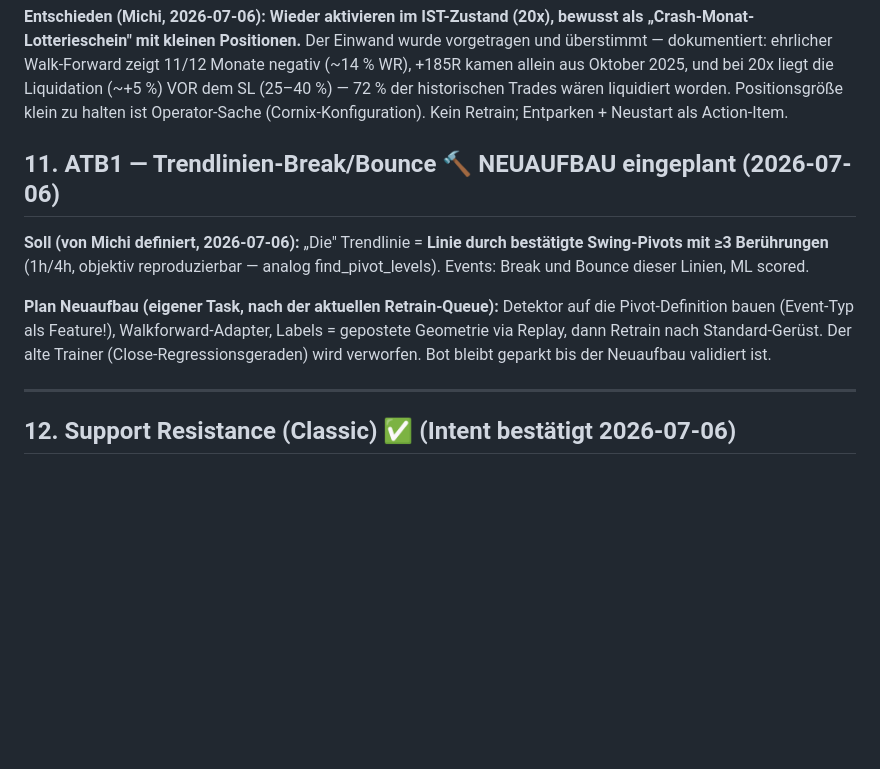
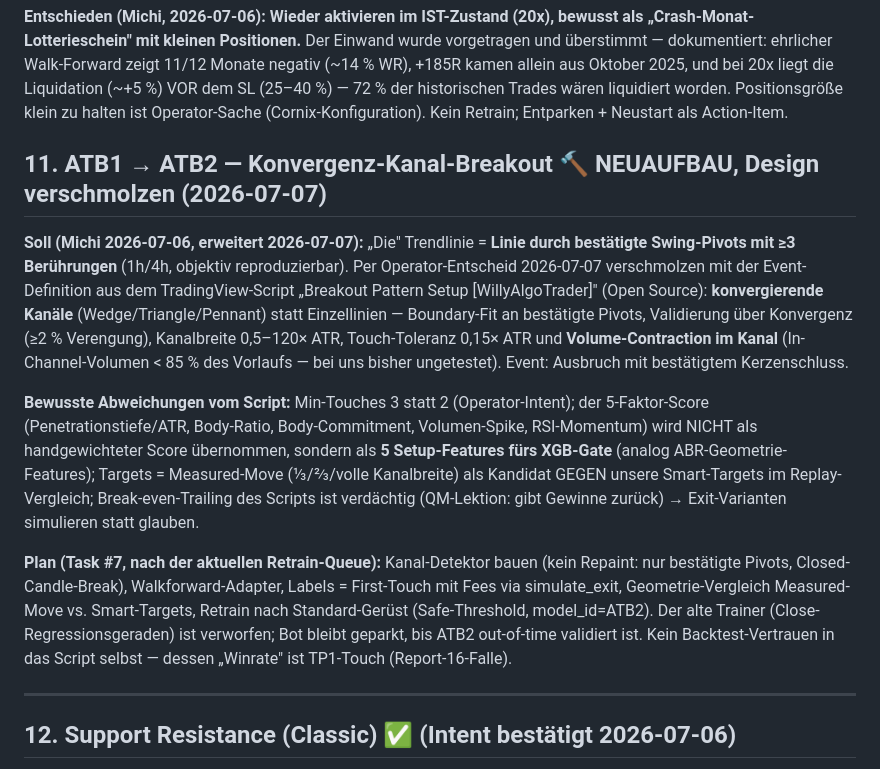
Before and after one commit to ziagl888/Kythera, a Markdown page: docs/MODEL_INTENT.md, the part around the change. Rendered like a GitHub page; blank space fills up the shorter version.

Commit message:
docs(atb2): ATB1-Neuaufbau mit Konvergenz-Kanal-Design verschmolzen (Operator 2026-07-07)
Event-Definition aus TradingView Breakout Pattern Setup (WillyAlgoTrader, Open
Source) uebernommen: konvergierende Kanaele an bestaetigten Pivots, Konvergenz-/
ATR-/Volume-Contraction-Validierung, Closed-Candle-Break. Bewusste Abweichungen:
Min-Touches 3 statt 2, 5-Faktor-Score als XGB-Features statt Hand-Gewichte,
Measured-Move vs. Smart-Targets im Replay-Vergleich, Exit-Varianten simulieren.
Kein Vertrauen in Script-eigene Winrate (TP1-Touch, Report-16-Falle). Task #7.

Co-Authored-By: Claude Fable 5 <noreply@anthropic.com>
Claude-Session: https://claude.ai/code/session_01NzQwUAKaTLvnQggbi7SzRU

```diff
--- a/docs/MODEL_INTENT.md
+++ b/docs/MODEL_INTENT.md
@@ -314,17 +314,33 @@ liegt die Liquidation (~+5 %) VOR dem SL (25–40 %) — 72 % der historischen T
 wären liquidiert worden. Positionsgröße klein zu halten ist Operator-Sache
 (Cornix-Konfiguration). Kein Retrain; Entparken + Neustart als Action-Item.
 
-## 11. ATB1 — Trendlinien-Break/Bounce 🔨 NEUAUFBAU eingeplant (2026-07-06)
+## 11. ATB1 → ATB2 — Konvergenz-Kanal-Breakout 🔨 NEUAUFBAU, Design verschmolzen (2026-07-07)
 
-**Soll (von Michi definiert, 2026-07-06):** „Die" Trendlinie = **Linie durch
-bestätigte Swing-Pivots mit ≥3 Berührungen** (1h/4h, objektiv reproduzierbar —
-analog find_pivot_levels). Events: Break und Bounce dieser Linien, ML scored.
+**Soll (Michi 2026-07-06, erweitert 2026-07-07):** „Die" Trendlinie = **Linie durch
+bestätigte Swing-Pivots mit ≥3 Berührungen** (1h/4h, objektiv reproduzierbar).
+Per Operator-Entscheid 2026-07-07 verschmolzen mit der Event-Definition aus dem
+TradingView-Script „Breakout Pattern Setup [WillyAlgoTrader]" (Open Source):
+**konvergierende Kanäle** (Wedge/Triangle/Pennant) statt Einzellinien —
+Boundary-Fit an bestätigte Pivots, Validierung über Konvergenz (≥2 % Verengung),
+Kanalbreite 0,5–120× ATR, Touch-Toleranz 0,15× ATR und **Volume-Contraction im
+Kanal** (In-Channel-Volumen < 85 % des Vorlaufs — bei uns bisher ungetestet).
+Event: Ausbruch mit bestätigtem Kerzenschluss.
 
-**Plan Neuaufbau (eigener Task, nach der aktuellen Retrain-Queue):** Detektor auf
-die Pivot-Definition bauen (Event-Typ als Feature!), Walkforward-Adapter, Labels =
-gepostete Geometrie via Replay, dann Retrain nach Standard-Gerüst. Der alte Trainer
-(Close-Regressionsgeraden) wird verworfen. Bot bleibt geparkt bis der Neuaufbau
-validiert ist.
+**Bewusste Abweichungen vom Script:** Min-Touches 3 statt 2 (Operator-Intent);
+der 5-Faktor-Score (Penetrationstiefe/ATR, Body-Ratio, Body-Commitment,
+Volumen-Spike, RSI-Momentum) wird NICHT als handgewichteter Score übernommen,
+sondern als **5 Setup-Features fürs XGB-Gate** (analog ABR-Geometrie-Features);
+Targets = Measured-Move (⅓/⅔/volle Kanalbreite) als Kandidat GEGEN unsere
+Smart-Targets im Replay-Vergleich; Break-even-Trailing des Scripts ist verdächtig
+(QM-Lektion: gibt Gewinne zurück) → Exit-Varianten simulieren statt glauben.
+
+**Plan (Task #7, nach der aktuellen Retrain-Queue):** Kanal-Detektor bauen
+(kein Repaint: nur bestätigte Pivots, Closed-Candle-Break), Walkforward-Adapter,
+Labels = First-Touch mit Fees via simulate_exit, Geometrie-Vergleich
+Measured-Move vs. Smart-Targets, Retrain nach Standard-Gerüst (Safe-Threshold,
+model_id=ATB2). Der alte Trainer (Close-Regressionsgeraden) ist verworfen;
+Bot bleibt geparkt, bis ATB2 out-of-time validiert ist. Kein Backtest-Vertrauen
+in das Script selbst — dessen „Winrate" ist TP1-Touch (Report-16-Falle).
 
 ---
 
```
